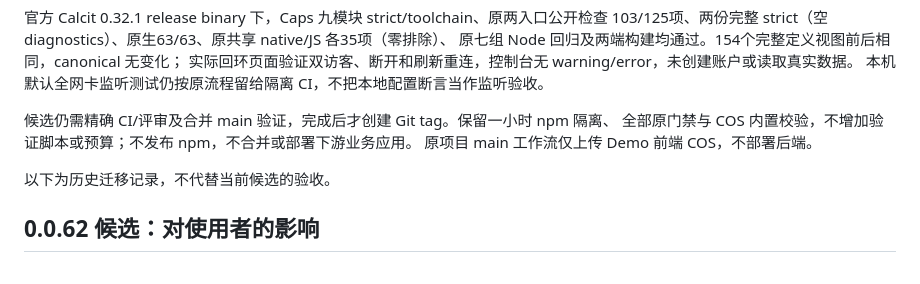
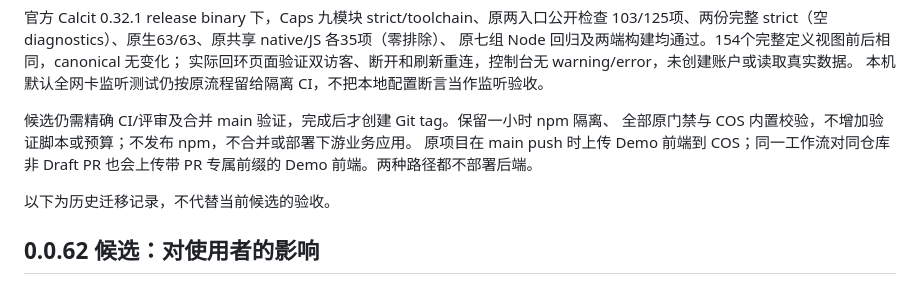
Before and after one commit to Cumulo/cumulo-reel.calcit, a Markdown page: README.md, the part around the change. GitHub-like rendering.

Commit message:
docs: clarify isolated PR COS previews

```diff
--- a/README.md
+++ b/README.md
@@ -26,7 +26,8 @@ UI 固定的 Router 0.9.0-alpha.4；全部为已发布精确 tag，不引用 mai
 
 候选仍需精确 CI/评审及合并 main 验证，完成后才创建 Git tag。保留一小时 npm 隔离、
 全部原门禁与 COS 内置校验，不增加验证脚本或预算；不发布 npm，不合并或部署下游业务应用。
-原项目 main 工作流仅上传 Demo 前端 COS，不部署后端。
+原项目在 main push 时上传 Demo 前端到 COS；同一工作流对同仓库非 Draft PR
+也会上传带 PR 专属前缀的 Demo 前端。两种路径都不部署后端。
 
 以下为历史迁移记录，不代替当前候选的验收。
 
```
